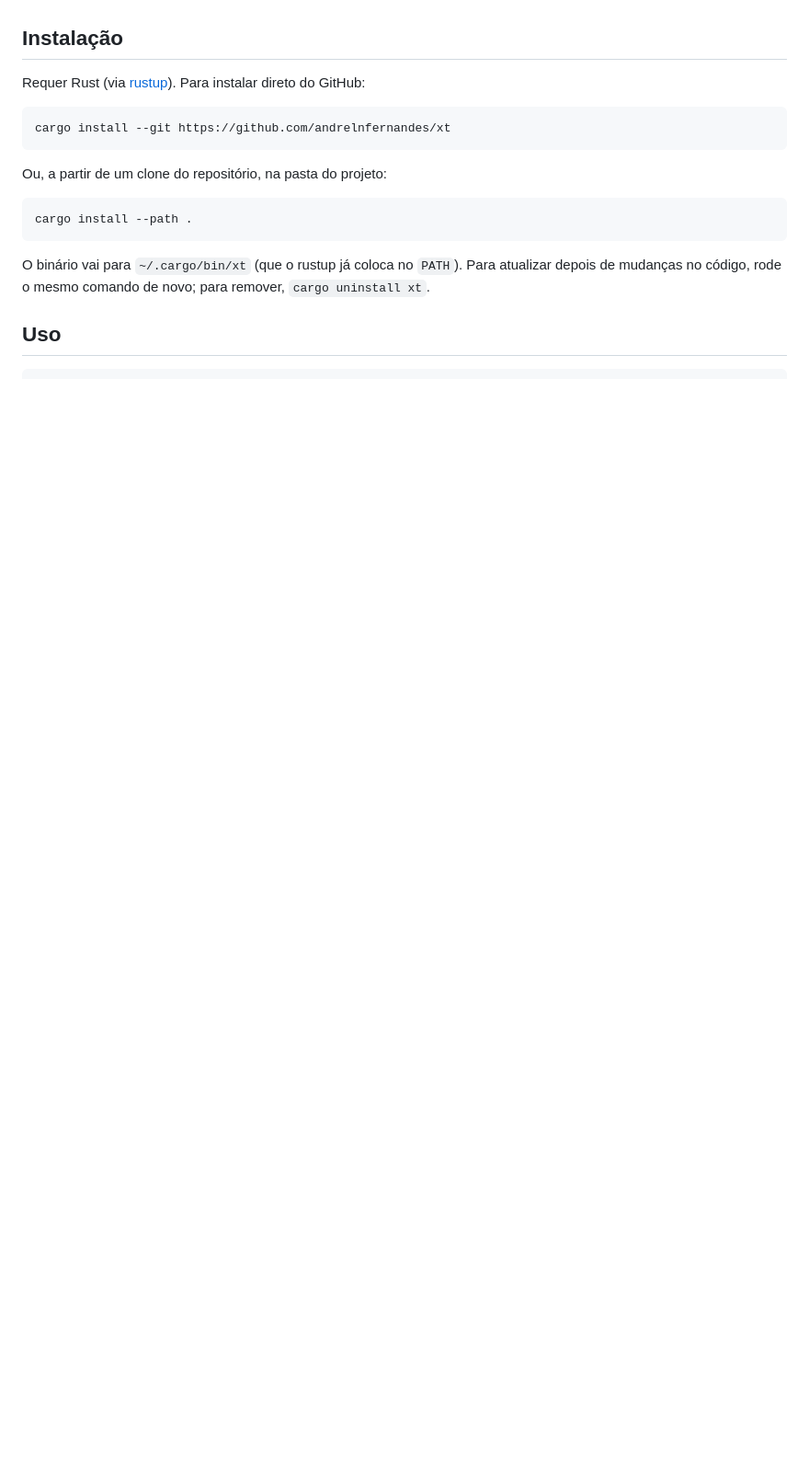
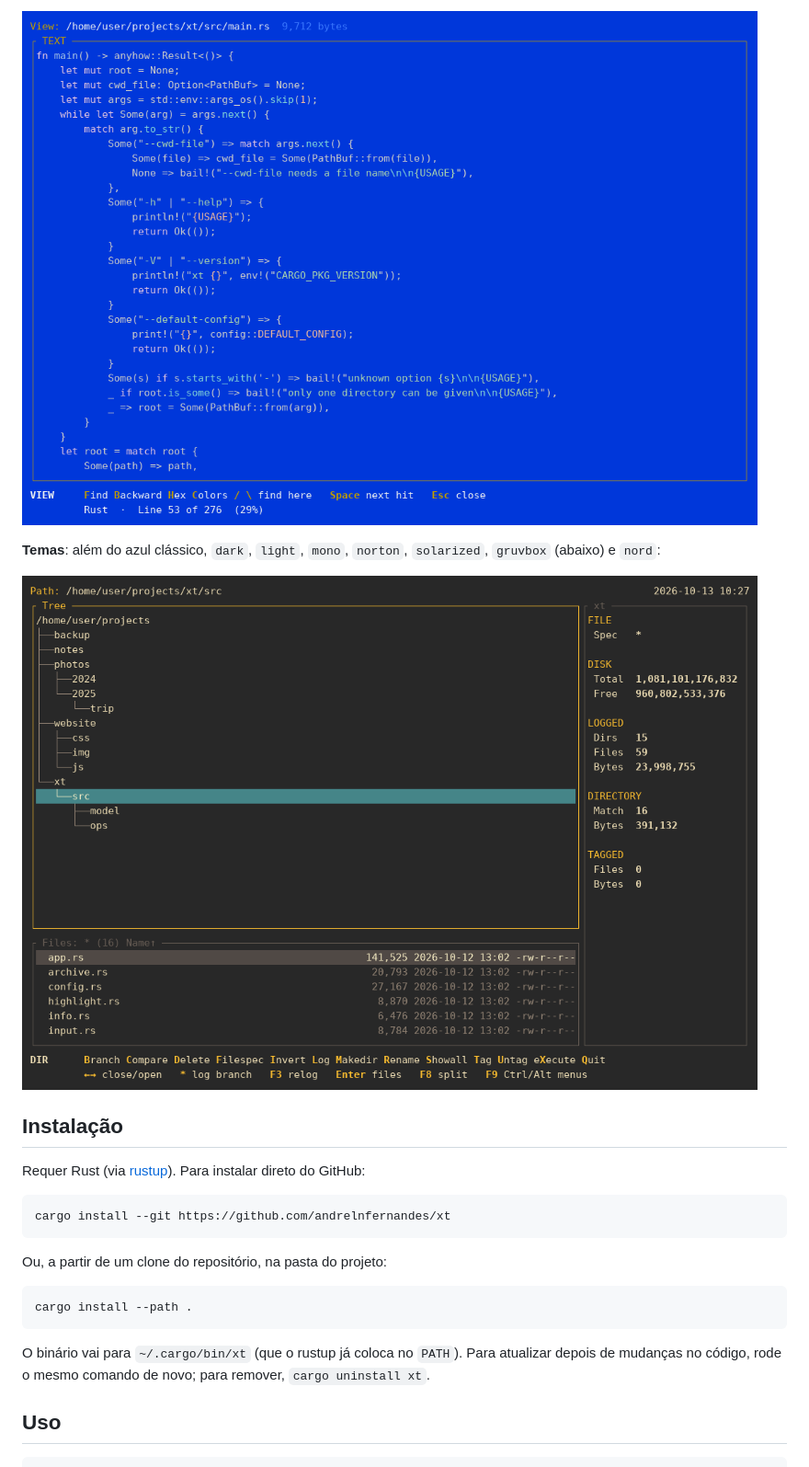
Before and after one commit to andrelnfernandes/xt, a Markdown page: README.pt-BR.md, the part around one of its changes. Shown at 92% size. Drawn GitHub-style; pictures changed too: docs/screenshots/theme-gruvbox.png (added), docs/screenshots/viewer.png (added); blank space fills up the shorter version.

```diff
--- a/README.pt-BR.md
+++ b/README.pt-BR.md
@@ -27,3 +43,9 @@ de seus respectivos donos.
+![Visualizador mostrando código Rust com cores de sintaxe](docs/screenshots/viewer.png)
+
+**Temas**: além do azul clássico, `dark`, `light`, `mono`, `norton`,
+`solarized`, `gruvbox` (abaixo) e `nord`:
+
+![O tema gruvbox](docs/screenshots/theme-gruvbox.png)
 
 ## Instalação
 
```
Also changed, not shown: other parts of README.pt-BR.md (+16 -0 lines), README.md (+22 -0 lines), docs/screenshots/branch-tagged.png (added), docs/screenshots/split.png (added), docs/screenshots/tree.png (added).
